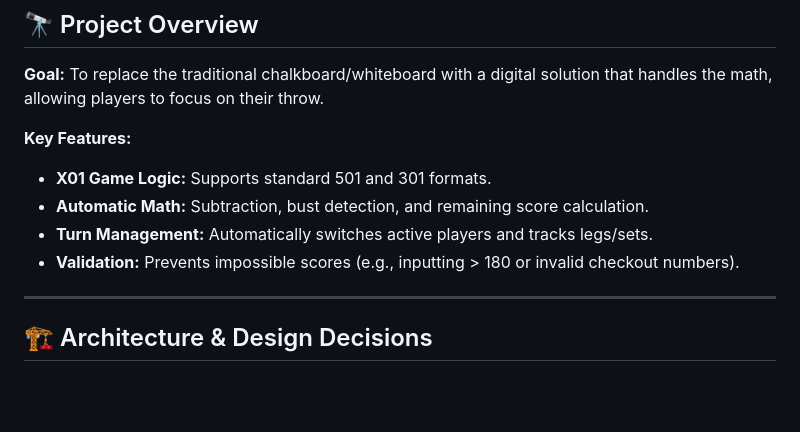
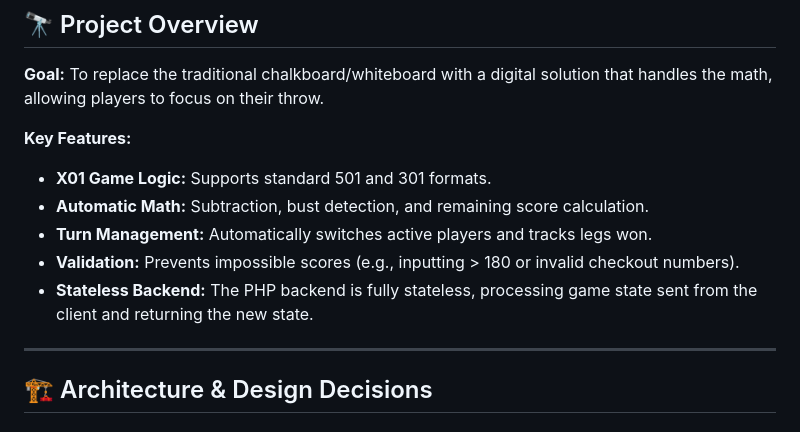
Before and after one commit to andywestley/darts-scoreboard, a Markdown page: readme.md, the part around one of its changes. Drawn GitHub-style; blank space fills up the shorter version.

```diff
--- a/readme.md
+++ b/readme.md
@@ -20,8 +20,9 @@
 **Key Features:**
 * **X01 Game Logic:** Supports standard 501 and 301 formats.
 * **Automatic Math:** Subtraction, bust detection, and remaining score calculation.
-* **Turn Management:** Automatically switches active players and tracks legs/sets.
+* **Turn Management:** Automatically switches active players and tracks legs won.
 * **Validation:** Prevents impossible scores (e.g., inputting > 180 or invalid checkout numbers).
+* **Stateless Backend:** The PHP backend is fully stateless, processing game state sent from the client and returning the new state.
 
 ---
 
```
Also changed, not shown: other parts of readme.md (+12 -10 lines).
